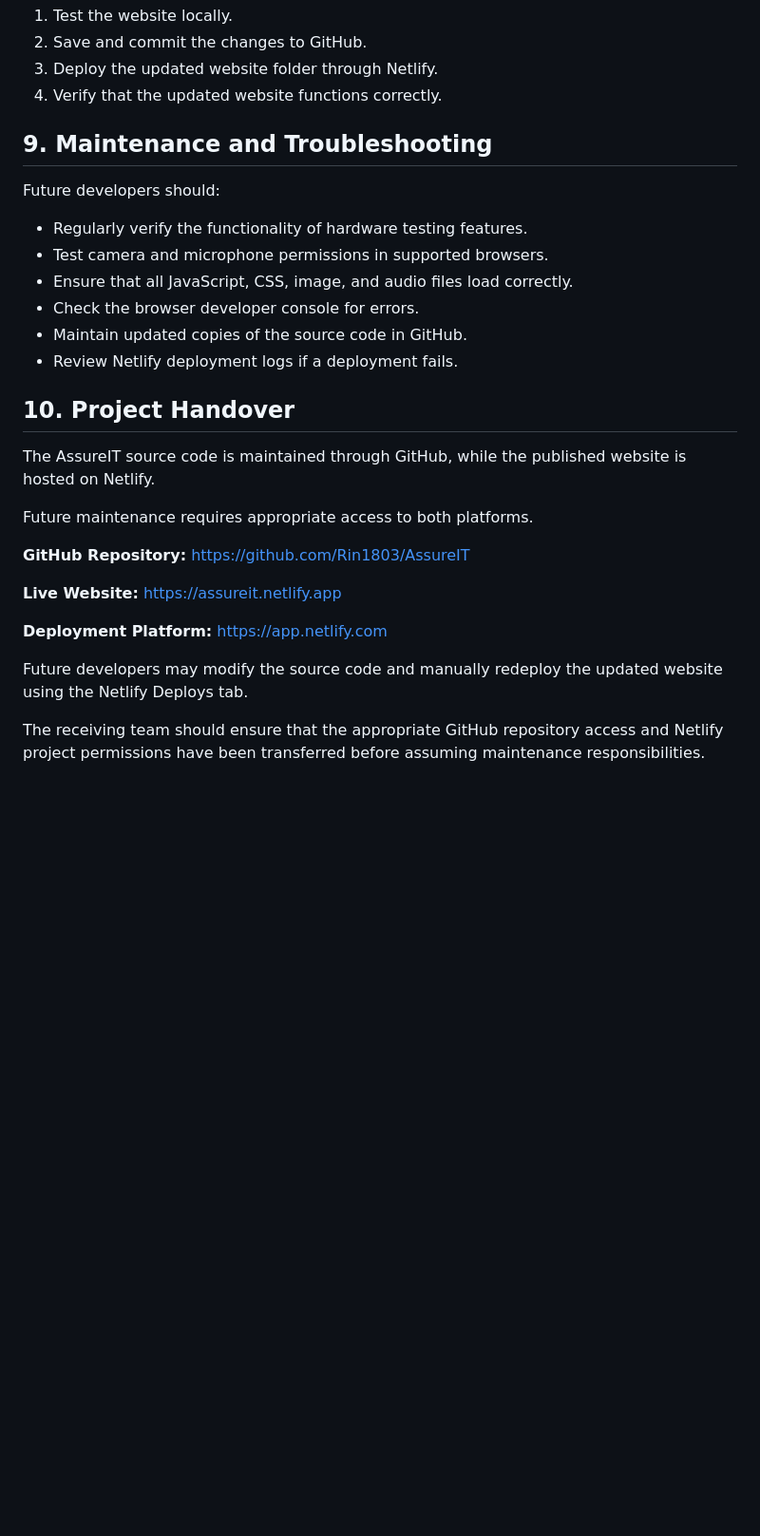
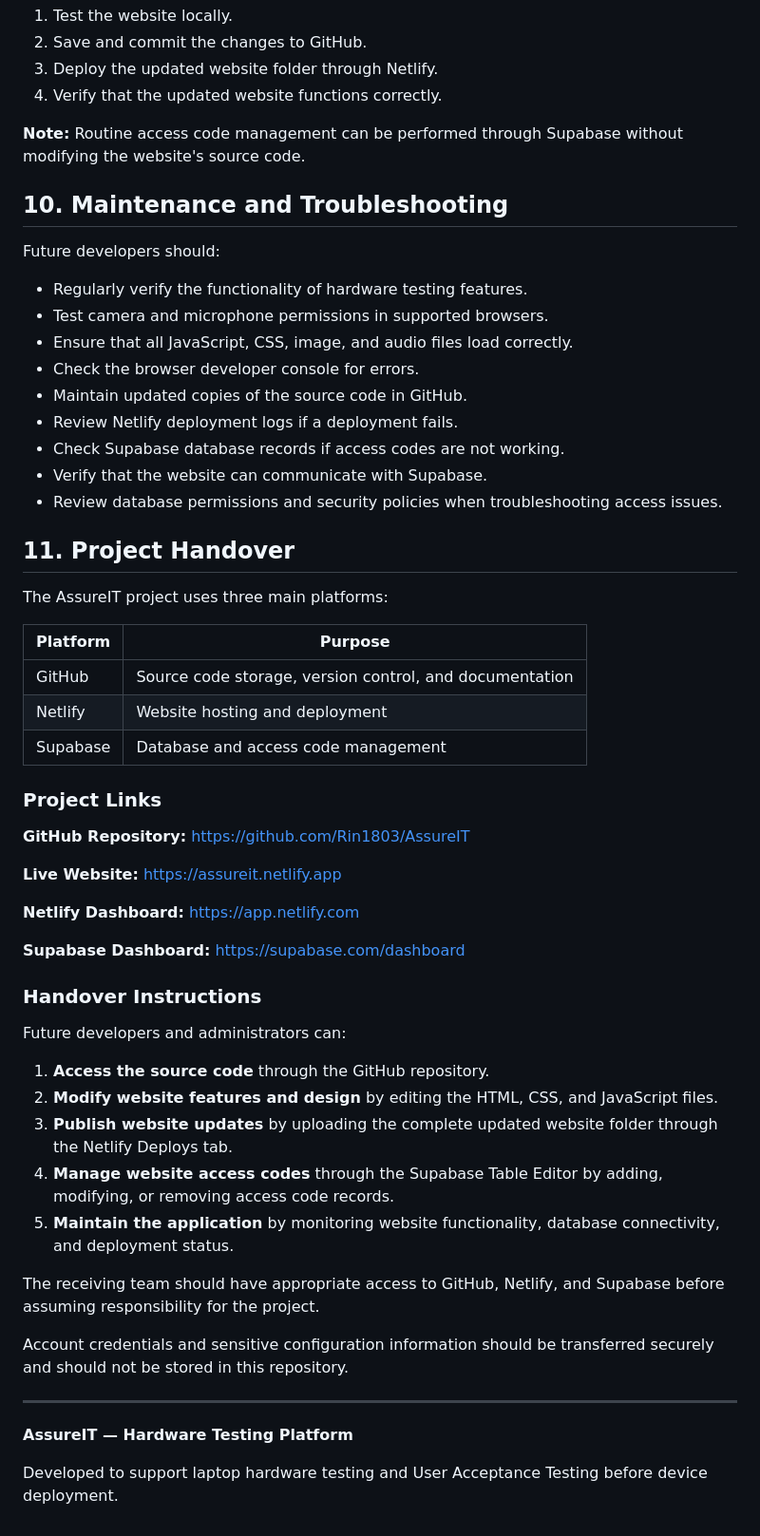
Before and after one commit to Rin1803/AssureIT, a Markdown page: README.md, the part around one of its changes. Shown at 95% size. GitHub-like rendering; blank space fills up the shorter version.

```diff
--- a/README.md
+++ b/README.md
@@ -103,7 +150,9 @@ After making changes:
 3. Deploy the updated website folder through Netlify.
 4. Verify that the updated website functions correctly.
 
-## 9. Maintenance and Troubleshooting
+**Note:** Routine access code management can be performed through Supabase without modifying the website's source code.
+
+## 10. Maintenance and Troubleshooting
 
 Future developers should:
 
@@ -113,19 +162,46 @@ Future developers should:
 - Check the browser developer console for errors.
 - Maintain updated copies of the source code in GitHub.
 - Review Netlify deployment logs if a deployment fails.
+- Check Supabase database records if access codes are not working.
+- Verify that the website can communicate with Supabase.
+- Review database permissions and security policies when troubleshooting access issues.
 
-## 10. Project Handover
+## 11. Project Handover
 
-The AssureIT source code is maintained through GitHub, while the published website is hosted on Netlify.
+The AssureIT project uses three main platforms:
 
-Future maintenance requires appropriate access to both platforms.
+| Platform | Purpose |
+|---|---|
+| GitHub | Source code storage, version control, and documentation |
+| Netlify | Website hosting and deployment |
+| Supabase | Database and access code management |
+
+### Project Links
 
 **GitHub Repository:** https://github.com/Rin1803/AssureIT
 
 **Live Website:** https://assureit.netlify.app
 
-**Deployment Platform:** https://app.netlify.com
+**Netlify Dashboard:** https://app.netlify.com
 
-Future developers may modify the source code and manually redeploy the updated website using the Netlify Deploys tab.
+**Supabase Dashboard:** https://supabase.com/dashboard
 
-The receiving team should ensure that the appropriate GitHub repository access and Netlify project permissions have been transferred before assuming maintenance responsibilities.
+### Handover Instructions
+
+Future developers and administrators can:
+
+1. **Access the source code** through the GitHub repository.
+2. **Modify website features and design** by editing the HTML, CSS, and JavaScript files.
+3. **Publish website updates** by uploading the complete updated website folder through the Netlify Deploys tab.
+4. **Manage website access codes** through the Supabase Table Editor by adding, modifying, or removing access code records.
+5. **Maintain the application** by monitoring website functionality, database connectivity, and deployment status.
+
+The receiving team should have appropriate access to GitHub, Netlify, and Supabase before assuming responsibility for the project.
+
+Account credentials and sensitive configuration information should be transferred securely and should not be stored in this repository.
+
+---
+
+**AssureIT — Hardware Testing Platform**
+
+Developed to support laptop hardware testing and User Acceptance Testing before device deployment.
```
Also changed, not shown: other parts of README.md (+49 -2 lines).
